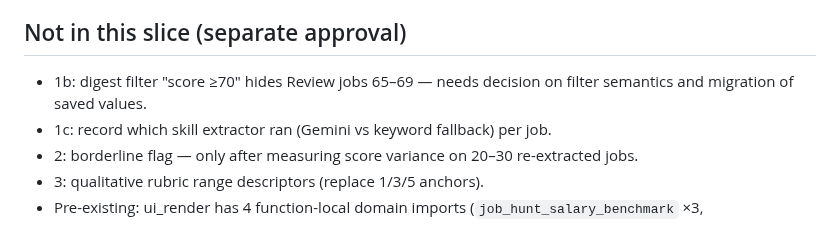
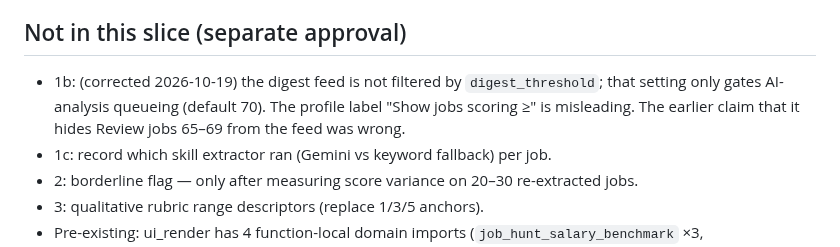
Before and after one commit to SmartLHA/job-seeking-tool, a Markdown page: docs/tasks/2026-10-19-scoring-consistency-slice1.md, the part around the change. Rendered like a GitHub page.

Commit message:
docs: correct slice 1b premise (digest feed is not filtered by digest_threshold)
Co-Authored-By: Claude Opus 5.5 <noreply@anthropic.com>
Claude-Session: https://claude.ai/code/session_0125rw2essvvEykEVHaSNRWm

```diff
--- a/docs/tasks/2026-10-19-scoring-consistency-slice1.md
+++ b/docs/tasks/2026-10-19-scoring-consistency-slice1.md
@@ -32,7 +32,7 @@ The match score is deterministic (weighted rules); the LLM is advisory only. Per
 Full suite (Linux VM, Python 3.10): 1849 passed / 30 failed / 8 skipped; the 30 failures are identical to the pre-change baseline. Not yet run on the Mac project venv (Python 3.14).
 
 ## Not in this slice (separate approval)
-- 1b: digest filter "score ≥70" hides Review jobs 65–69 — needs decision on filter semantics and migration of saved values.
+- 1b: (corrected 2026-10-19) the digest feed is not filtered by `digest_threshold`; that setting only gates AI-analysis queueing (default 70). The profile label "Show jobs scoring ≥" is misleading. The earlier claim that it hides Review jobs 65–69 from the feed was wrong.
 - 1c: record which skill extractor ran (Gemini vs keyword fallback) per job.
 - 2: borderline flag — only after measuring score variance on 20–30 re-extracted jobs.
 - 3: qualitative rubric range descriptors (replace 1/3/5 anchors).
```
